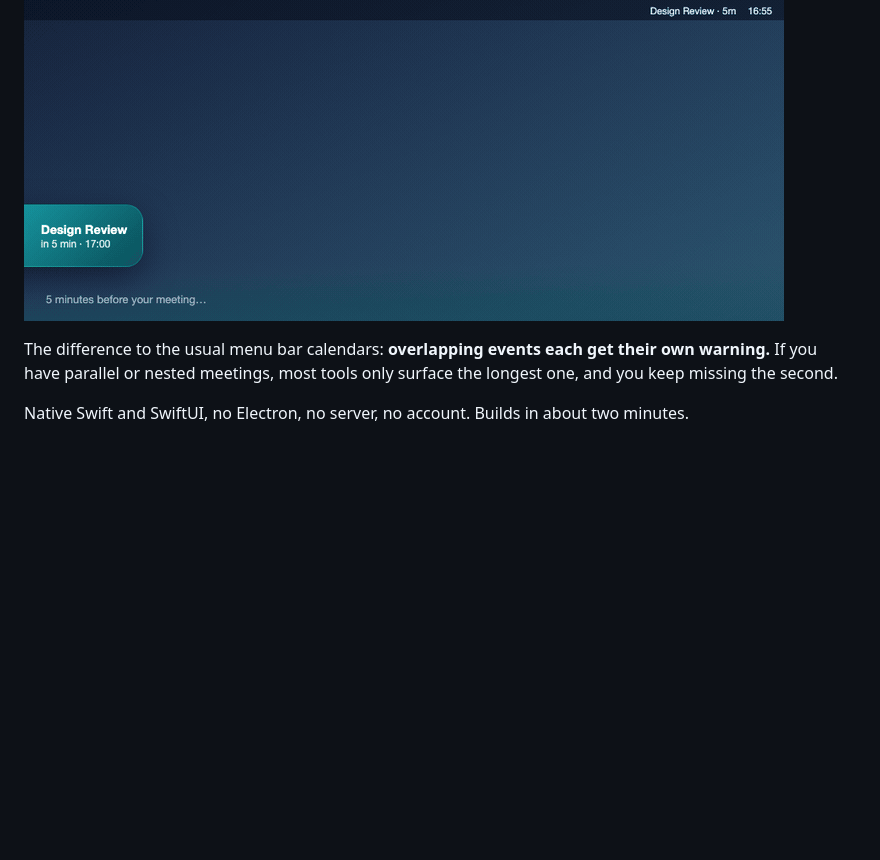
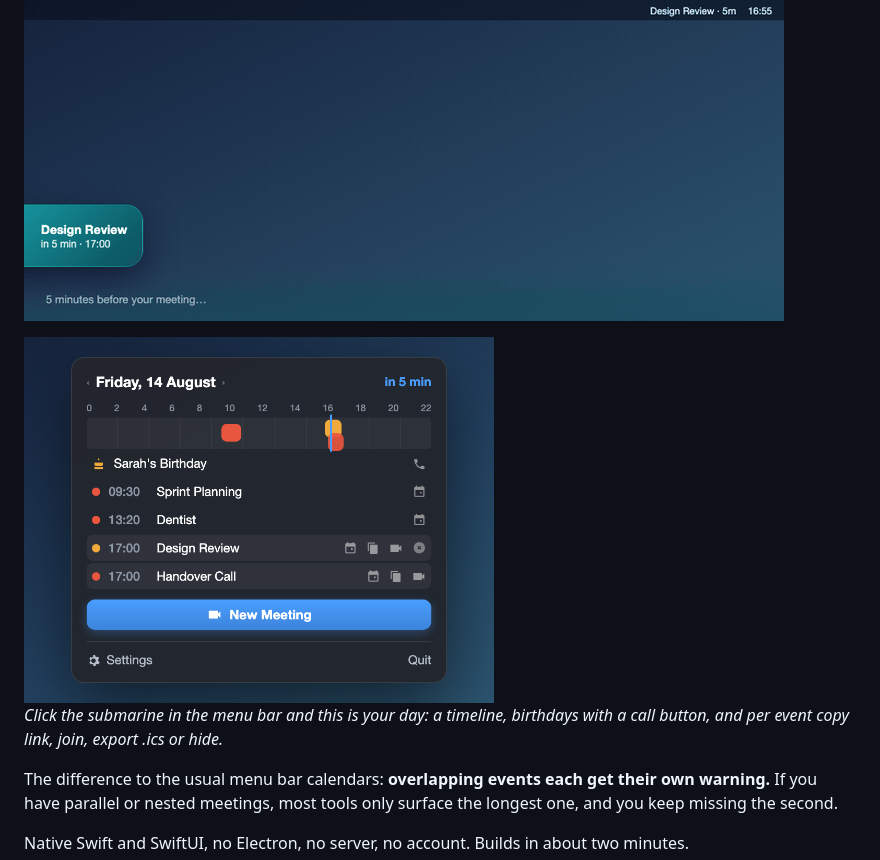
Before and after one commit to Felixosk/meetingblitz-mac, a Markdown page: README.md, the part around the change. GitHub-like rendering; pictures changed too: docs/widget.png (added); blank space fills up the shorter version.

```diff
--- a/README.md
+++ b/README.md
@@ -7,6 +7,11 @@ screens.
 [Deutsche Version](README.de.md)
 
 ![Two meetings at 17:00, each with its own flying banner](docs/demo.gif)
+
+<img src="docs/widget.png" width="470" alt="The menu bar widget: timeline, birthdays, and per-event actions">
+
+*Click the submarine in the menu bar and this is your day: a timeline, birthdays
+with a call button, and per event copy link, join, export .ics or hide.*
 
 The difference to the usual menu bar calendars: **overlapping events each get
 their own warning.** If you have parallel or nested meetings, most tools only
```
Also changed, not shown: README.de.md (+6 -0 lines), 1 other file.
